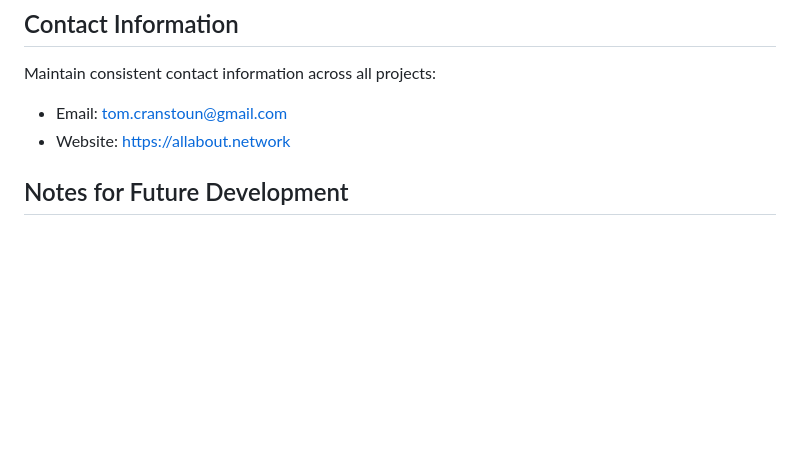
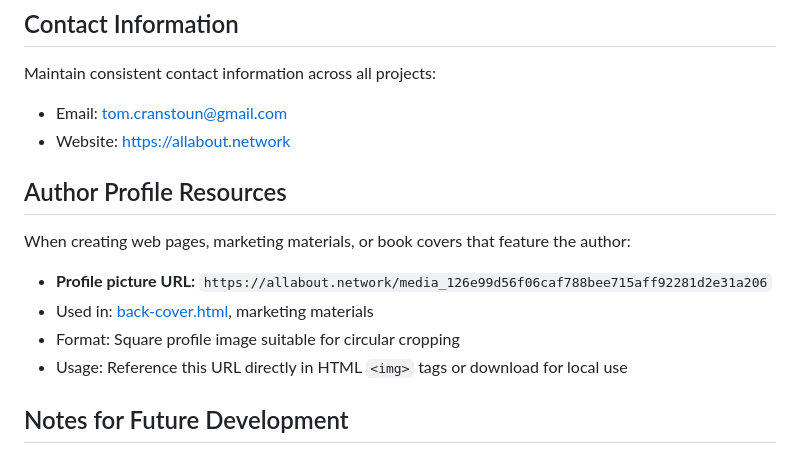
Before and after one commit to ddttom/invisible-users, a Markdown page: CLAUDE.md, the part around the change. Drawn GitHub-style; blank space fills up the shorter version.

Commit message:
back-cover

```diff
--- a/CLAUDE.md
+++ b/CLAUDE.md
@@ -1096,6 +1096,15 @@ Maintain consistent contact information across all projects:
 - Email: <tom.cranstoun@gmail.com>
 - Website: <https://allabout.network>
 
+## Author Profile Resources
+
+When creating web pages, marketing materials, or book covers that feature the author:
+
+- **Profile picture URL:** `https://allabout.network/media_126e99d56f06caf788bee715aff92281d2e31a206`
+- Used in: [back-cover.html](packages/manuscript/manuscript/web/back-cover.html), marketing materials
+- Format: Square profile image suitable for circular cropping
+- Usage: Reference this URL directly in HTML `<img>` tags or download for local use
+
 ## Notes for Future Development
 
 - Book manuscript: Publication-ready (v2.5.1)
```
